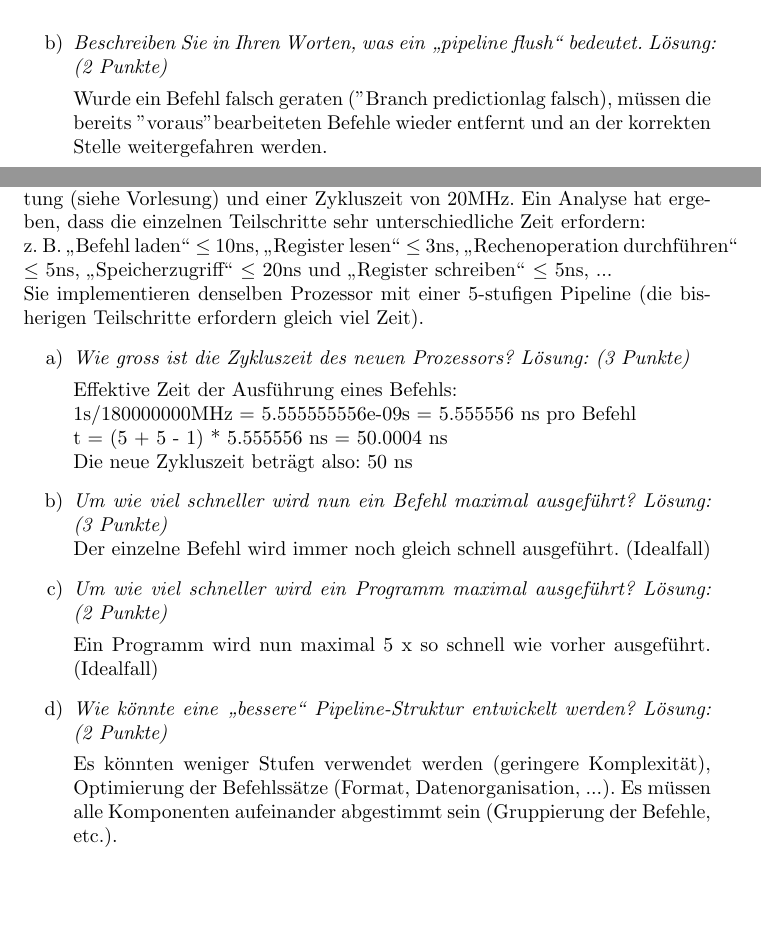
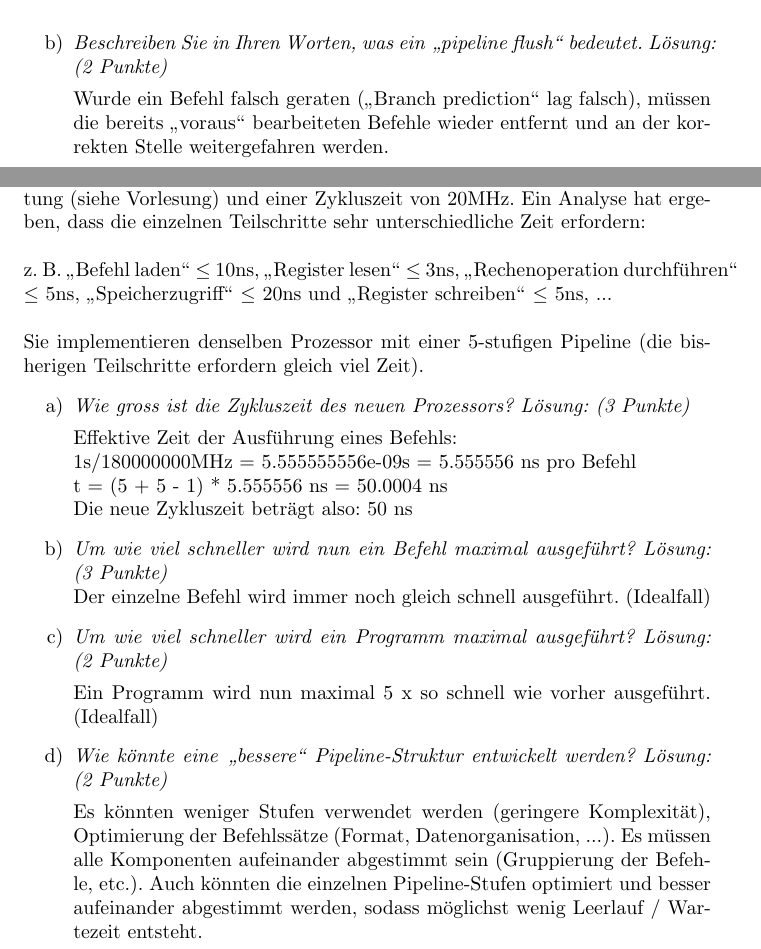
Before and after one commit to MrJack91/infexercises, a LaTeX problem sheet (informatik/infexc2/exercise_2.tex): two parts of pages 3 and 5 of 7, joined at a grey line, cut so that both start at the same text, the shorter picture padded with empty space. Compiled offline with pdfLaTeX.

Commit message:
Informatik 3 - Aufgabenserie 2

```diff
--- a/informatik/infexc2/exercise_2.tex
+++ b/informatik/infexc2/exercise_2.tex
@@ -114,7 +114,7 @@ Gegeben sei ein Prozessor mit 4-stufiger Pipeline (die vier Stufen, wie in der V
 	\item
 	\textit{Beschreiben Sie in Ihren Worten, was ein "`pipeline flush"' bedeutet. Lösung: (2 Punkte) }
 
-	Wurde ein Befehl falsch geraten ("Branch prediction" lag falsch), müssen die bereits "voraus" bearbeiteten Befehle wieder entfernt und an der korrekten Stelle weitergefahren werden.
+	Wurde ein Befehl falsch geraten ("`Branch prediction"' lag falsch), müssen die bereits "`voraus"' bearbeiteten Befehle wieder entfernt und an der korrekten Stelle weitergefahren werden.
 
 \end{enumerate}
 \newpage
@@ -132,8 +132,8 @@ Eine effektive Möglichkeit der Leistungssteigerung bei Prozessoren ist Pipelini
 
 % Aufgabe 5		a:	OK	b:	OK	c:	OK	d:
 \section{Aufgabe}
-Gegeben sei ein Prozessor ohne Pipeline mit der "`bekannten"' Befehlsabarbeitung (siehe Vorlesung) und einer Zykluszeit von 20MHz. Ein Analyse hat ergeben, dass die einzelnen Teilschritte sehr unterschiedliche Zeit erfordern:\\
-z. B. "`Befehl laden"' $\leq$ 10ns, "`Register lesen"' $\leq$ 3ns, "`Rechenoperation durchführen"' $\leq$ 5ns, "`Speicherzugriff"' $\leq$ 20ns und "`Register schreiben"' $\leq$ 5ns, ... \\
+Gegeben sei ein Prozessor ohne Pipeline mit der "`bekannten"' Befehlsabarbeitung (siehe Vorlesung) und einer Zykluszeit von 20MHz. Ein Analyse hat ergeben, dass die einzelnen Teilschritte sehr unterschiedliche Zeit erfordern:\\\\
+z. B. "`Befehl laden"' $\leq$ 10ns, "`Register lesen"' $\leq$ 3ns, "`Rechenoperation durchführen"' $\leq$ 5ns, "`Speicherzugriff"' $\leq$ 20ns und "`Register schreiben"' $\leq$ 5ns, ... \\\\
 Sie implementieren denselben Prozessor mit einer 5-stufigen Pipeline (die bisherigen Teilschritte erfordern gleich viel Zeit).
 \begin{enumerate}[label=\alph*)]
 	\item
@@ -159,7 +159,7 @@ Sie implementieren denselben Prozessor mit einer 5-stufigen Pipeline (die bisher
 
 	% Sollte der Prozess nicht in mehrere kleinere Stufen aufgeteilt werden (also nicht in weniger Stufen). So können mehrere kurze Befehle gleichzeitig ausgeführt werden. -
 	% Könnte auch sein, aber ist das möglich? Befehlszähler auslesen /decodieren, etc. ist ja praktisch schon der "kleinste Schritt" Damit keine Wartezeit entsteht müssten alle Stufen gleich lang sein.
-	Es könnten weniger Stufen verwendet werden (geringere Komplexität), Optimierung der Befehlssätze (Format, Datenorganisation, ...). Es müssen alle Komponenten aufeinander abgestimmt sein (Gruppierung der Befehle, etc.).
+	Es könnten weniger Stufen verwendet werden (geringere Komplexität), Optimierung der Befehlssätze (Format, Datenorganisation, ...). Es müssen alle Komponenten aufeinander abgestimmt sein (Gruppierung der Befehle, etc.). Auch könnten die einzelnen Pipeline-Stufen optimiert und besser aufeinander abgestimmt werden, sodass möglichst wenig Leerlauf / Wartezeit entsteht.
 \end{enumerate}
 
 \newpage
```
